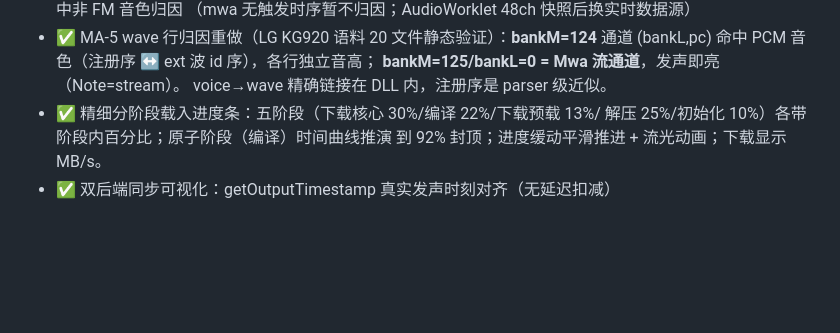
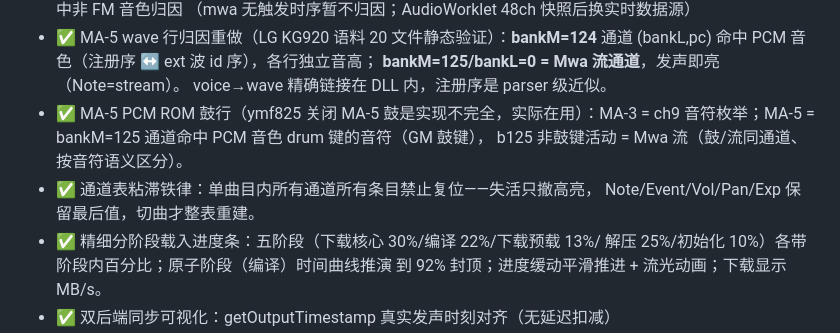
Before and after one commit to denjhang/ma5play_js, a Markdown page: AGENTS.md, the part around the change. Rendered like a GitHub page; blank space fills up the shorter version.

Commit message:
docs: AGENTS.md 记录 MA-5 鼓行与粘滞铁律

```diff
--- a/AGENTS.md
+++ b/AGENTS.md
@@ -32,6 +32,11 @@
   通道 (bankL,pc) 命中 PCM 音色（注册序 ↔ ext 波 id 序），各行独立音高；
   **bankM=125/bankL=0 = Mwa 流通道**，发声即亮（Note=stream）。
   voice→wave 精确链接在 DLL 内，注册序是 parser 级近似。
+- ✅ MA-5 PCM ROM 鼓行（ymf825 关闭 MA-5 鼓是实现不完全，实际在用）：MA-3 =
+  ch9 音符枚举；MA-5 = bankM=125 通道命中 PCM 音色 drum 键的音符（GM 鼓键），
+  b125 非鼓键活动 = Mwa 流（鼓/流同通道、按音符语义区分）。
+- ✅ 通道表粘滞铁律：单曲目内所有通道所有条目禁止复位——失活只撤高亮，
+  Note/Event/Vol/Pan/Exp 保留最后值，切曲才整表重建。
 - ✅ 精细分阶段载入进度条：五阶段（下载核心 30%/编译 22%/下载预载 13%/
   解压 25%/初始化 10%）各带阶段内百分比；原子阶段（编译）时间曲线推演
   到 92% 封顶；进度缓动平滑推进 + 流光动画；下载显示 MB/s。
```
